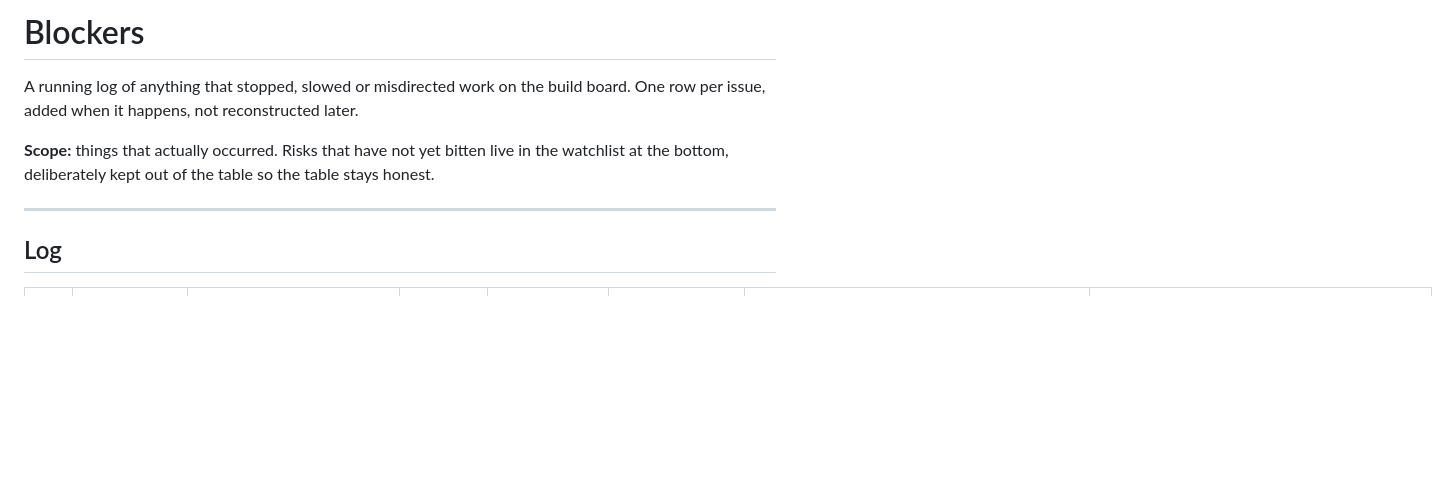
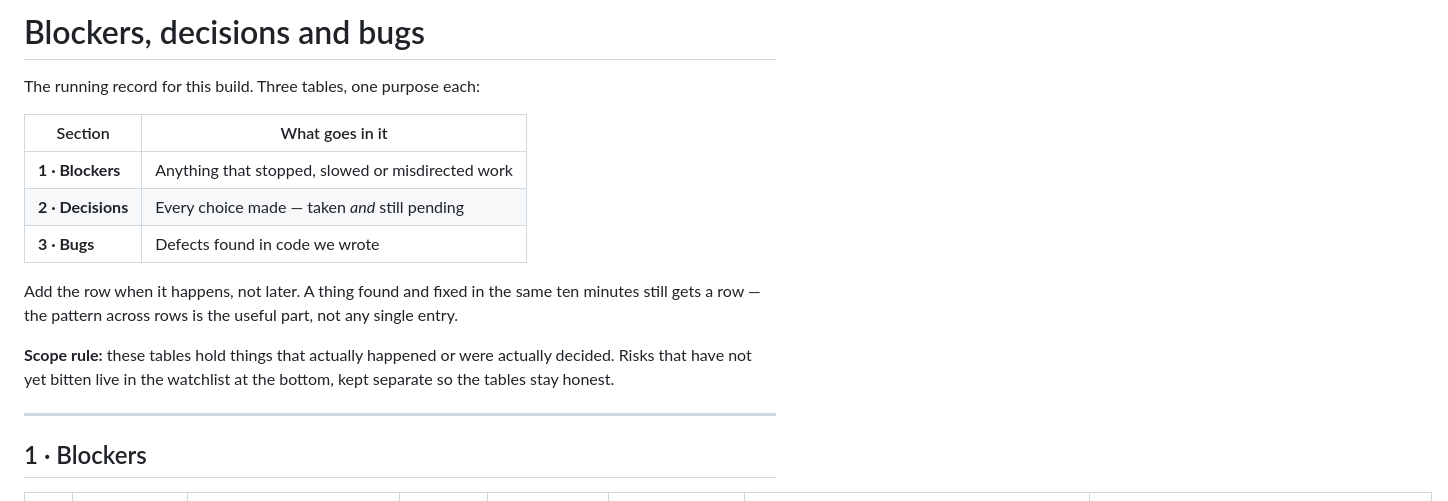
Before and after one commit to ShubhamChougale01/product_planning_agent, a Markdown page: blockers.md, the part around one of its changes. Drawn GitHub-style; blank space fills up the shorter version.

```diff
--- a/blockers.md
+++ b/blockers.md
@@ -1,14 +1,23 @@
-# Blockers
+# Blockers, decisions and bugs
 
-A running log of anything that stopped, slowed or misdirected work on the build board.
-One row per issue, added when it happens, not reconstructed later.
+The running record for this build. Three tables, one purpose each:
 
-**Scope:** things that actually occurred. Risks that have not yet bitten live in the
-watchlist at the bottom, deliberately kept out of the table so the table stays honest.
+| Section | What goes in it |
+|---|---|
+| **1 · Blockers** | Anything that stopped, slowed or misdirected work |
+| **2 · Decisions** | Every choice made — taken *and* still pending |
+| **3 · Bugs** | Defects found in code we wrote |
+
+Add the row when it happens, not later. A thing found and fixed in the same ten minutes still
+gets a row — the pattern across rows is the useful part, not any single entry.
+
+**Scope rule:** these tables hold things that actually happened or were actually decided. Risks
+that have not yet bitten live in the watchlist at the bottom, kept separate so the tables stay
+honest.
 
 ---
 
-## Log
+## 1 · Blockers
 
 | No | Blockers | Description | Date (When it occured) | Timestamp (when it occured) | Feedback | Suggestion to fix | Task_file_name |
 |---|---|---|---|---|---|---|---|
```
Also changed, not shown: other parts of blockers.md (+42 -10 lines).
